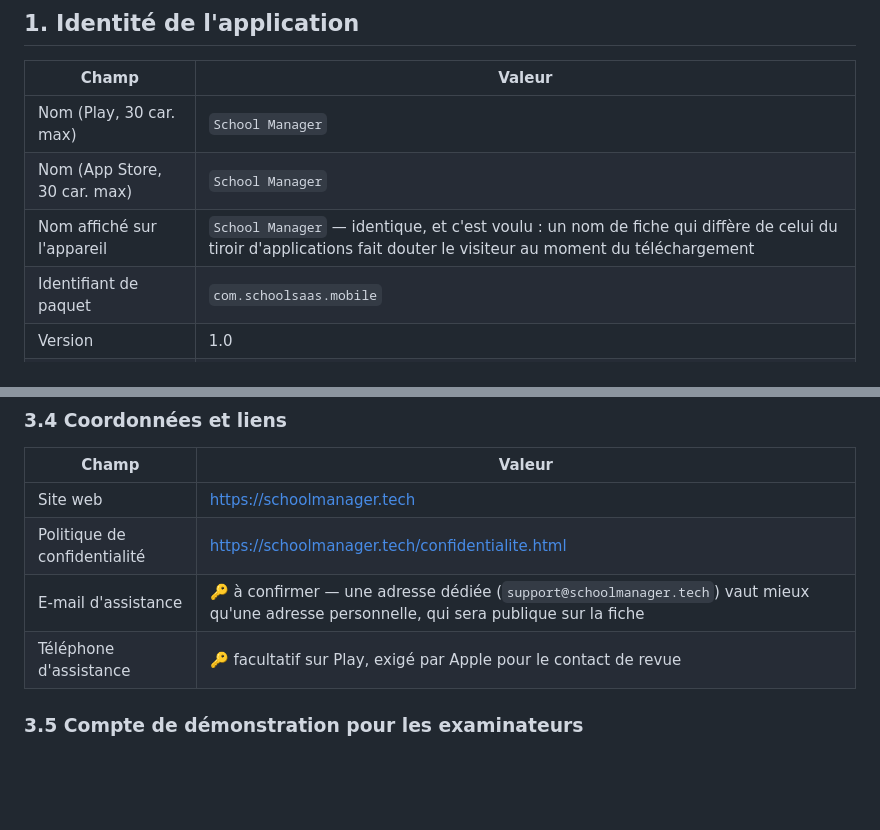
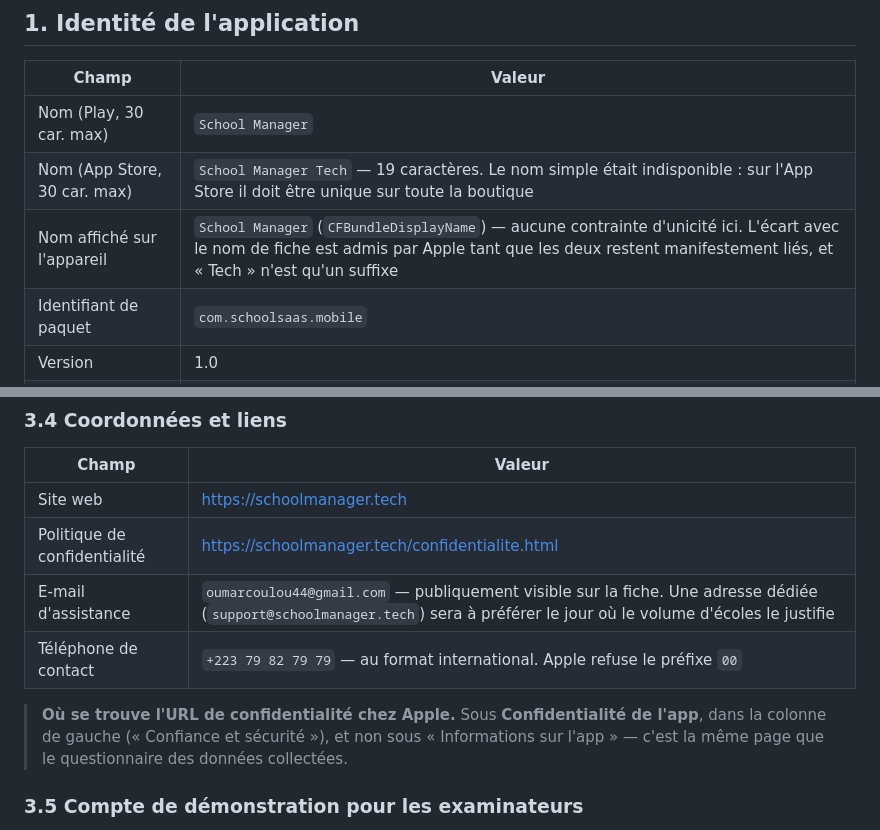
Before and after one commit to oumar22creat/SaaS_Gestion_Ecole, a Markdown page: docs/FICHES-STORES.md, 2 parts joined by grey strips. Drawn GitHub-style; blank space fills up the shorter version.

Commit message:
docs(stores): nom App Store retenu et coordonnées d'assistance
Le nom simple était indisponible : l'App Store exige l'unicité sur toute la
boutique. « School Manager Tech » est retenu pour la fiche, « School Manager »
reste le nom sous l'icône, où aucune unicité n'est requise.

Corrige au passage une indication fausse que j'y avais laissée : l'URL de la
politique de confidentialité se saisit sous « Confidentialité de l'app », pas
sous « Informations sur l'app ».

Co-Authored-By: Claude Opus 5 <noreply@anthropic.com>

```diff
--- a/docs/FICHES-STORES.md
+++ b/docs/FICHES-STORES.md
@@ -31,8 +31,8 @@ reviennent donc.
 | Champ | Valeur |
 |---|---|
 | Nom (Play, 30 car. max) | `School Manager` |
-| Nom (App Store, 30 car. max) | `School Manager` |
-| Nom affiché sur l'appareil | `School Manager` — identique, et c'est voulu : un nom de fiche qui diffère de celui du tiroir d'applications fait douter le visiteur au moment du téléchargement |
+| Nom (App Store, 30 car. max) | `School Manager Tech` — 19 caractères. Le nom simple était indisponible : sur l'App Store il doit être unique sur toute la boutique |
+| Nom affiché sur l'appareil | `School Manager` (`CFBundleDisplayName`) — aucune contrainte d'unicité ici. L'écart avec le nom de fiche est admis par Apple tant que les deux restent manifestement liés, et « Tech » n'est qu'un suffixe |
 | Identifiant de paquet | `com.schoolsaas.mobile` |
 | Version | 1.0 |
 | Éditeur | logilab — Bamako, Mali |
@@ -226,8 +226,12 @@ n'utilise que HTTPS, ce qui relève de l'exemption. Aucune démarche supplément
 |---|---|
 | Site web | https://schoolmanager.tech |
 | Politique de confidentialité | https://schoolmanager.tech/confidentialite.html |
-| E-mail d'assistance | 🔑 à confirmer — une adresse dédiée (`support@schoolmanager.tech`) vaut mieux qu'une adresse personnelle, qui sera publique sur la fiche |
-| Téléphone d'assistance | 🔑 facultatif sur Play, exigé par Apple pour le contact de revue |
+| E-mail d'assistance | `oumarcoulou44@gmail.com` — publiquement visible sur la fiche. Une adresse dédiée (`support@schoolmanager.tech`) sera à préférer le jour où le volume d'écoles le justifie |
+| Téléphone de contact | `+223 79 82 79 79` — au format international. Apple refuse le préfixe `00` |
+
+> **Où se trouve l'URL de confidentialité chez Apple.** Sous **Confidentialité de l'app**,
+> dans la colonne de gauche (« Confiance et sécurité »), et non sous « Informations sur
+> l'app » — c'est la même page que le questionnaire des données collectées.
 
 ### 3.5 Compte de démonstration pour les examinateurs
 
```
